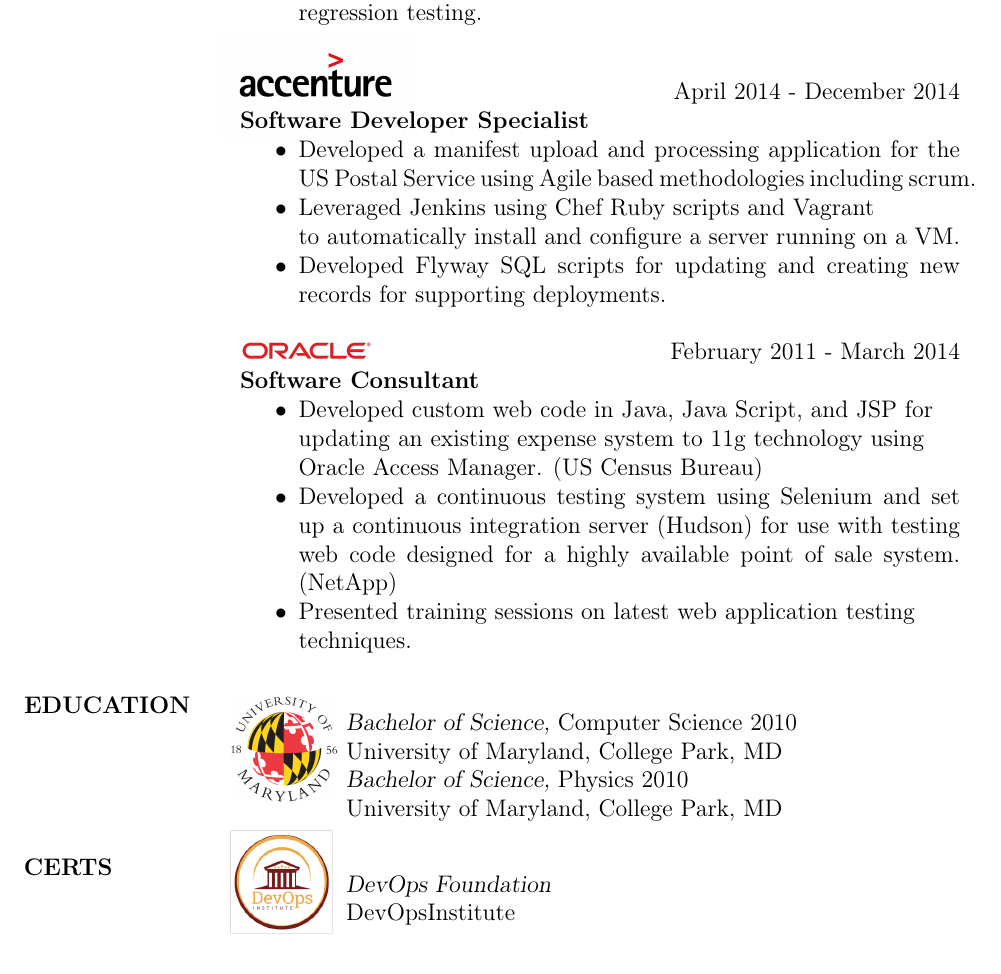
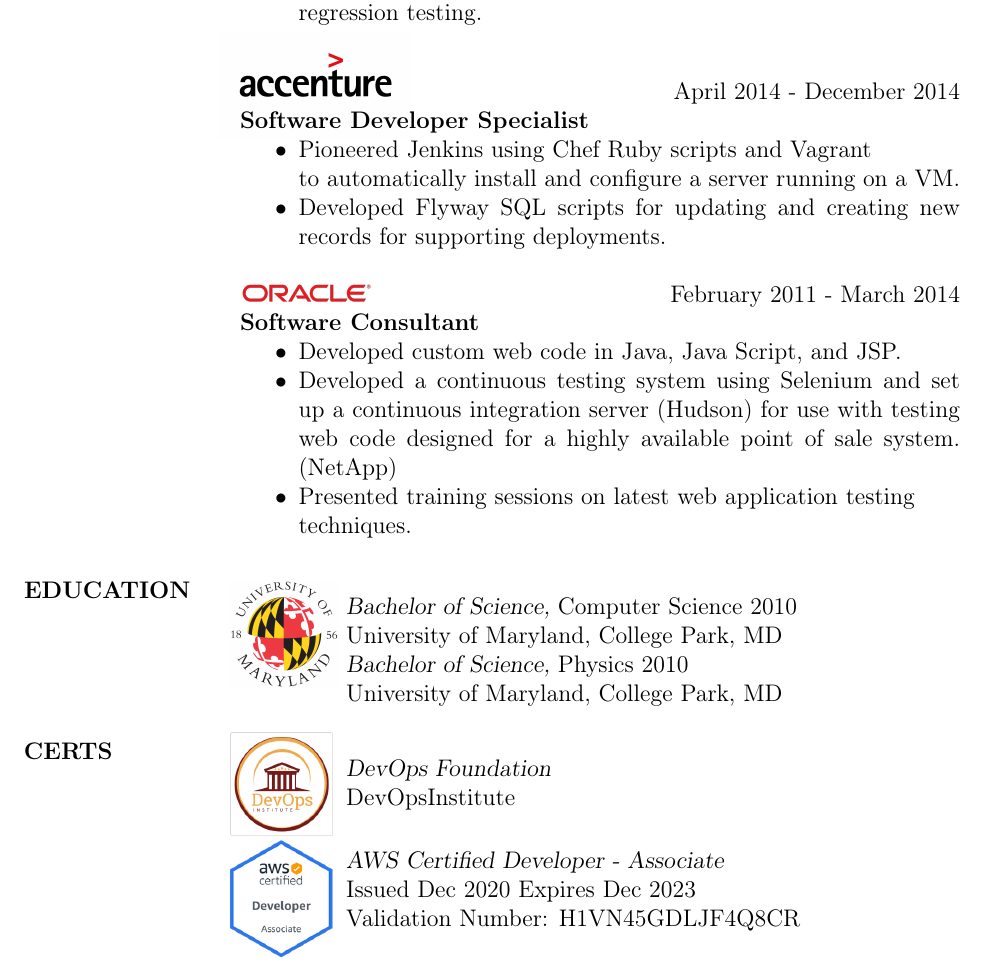
Before and after one commit to fishyfishy/resume, a LaTeX CV (resume.tex): part of page 2 of 2, cut so that both start at the same text. Compiled offline with pdfLaTeX.

Commit message:
Added AWS CDA certification.  Adjusted and trimmed experience descriptions.

```diff
--- a/resume.tex
+++ b/resume.tex
@@ -115,9 +114,7 @@
 	      {\sl  \includegraphics[scale=0.1, trim=110 200 110 120]{resume_images/accenture-logo.jpg}} \hfill April 2014 - December 2014 \\
                 \textbf{Software Developer Specialist}
                  \begin{itemize}  \itemsep -2pt % reduce space between items
-                \item   Developed a manifest upload and processing application for
-                               the US Postal Service using Agile based methodologies including scrum.
-                \item   Leveraged Jenkins using Chef Ruby scripts and Vagrant\newline
+                \item   Pioneered Jenkins using Chef Ruby scripts and Vagrant\newline
                                to automatically install and configure a server running on a VM.
 	      \item   Developed Flyway SQL scripts for updating and creating new
                                records for supporting deployments.
@@ -127,9 +124,7 @@
                 {\sl \includegraphics[scale=0.1]{resume_images/663px-Oracle_logo.png}} \hfill            February 2011 - March 2014 \\
                 \textbf{Software Consultant}
                 \begin{itemize}  \itemsep -2pt %reduce space between items
-	      \item Developed custom web code in Java, Java Script, and JSP for \newline
-                               updating an existing expense system to 11g technology using \newline
-                               Oracle Access Manager. (US Census Bureau)
+	      \item Developed custom web code in Java, Java Script, and JSP.
 	      \item Developed a continuous testing system using Selenium
                                and set up a continuous integration server (Hudson)
                                for use with testing web code designed for a
@@ -168,7 +163,7 @@
 			   \parbox{\textwidth}{%
 			   \setlength\topsep{0pt} % removes the extra spaces created by the center environment
  			   \setlength\parskip{0pt}
-				\includegraphics[scale=0.45, trim=0 0 0 50]{resume_images/devops_institute.png}
+				\includegraphics[scale=0.45, trim=0 0 0 30]{resume_images/devops_institute.png}
 			}}}
 
 			{\makebox[0.55\columnwidth]{%
@@ -179,6 +174,24 @@
 			{\sl  DevOps Foundation} \newline
                 		DevOpsInstitute
 
+			}}}
+ 		\end{multicols}
+		\begin{multicols}{2}
+			{\makebox[2\columnwidth]{%
+			   \parbox{\textwidth}{%
+			   \setlength\topsep{0pt} % removes the extra spaces created by the center environment
+ 			   \setlength\parskip{0pt}
+				\includegraphics[scale=0.27, trim=15 0 0 25]{resume_images/AWS-Developer-Associate-2020.png}
+			}}}
+
+			{\makebox[0.55\columnwidth]{%
+			   \parbox{1.0\textwidth}{%
+			   \setlength\topsep{0pt} % removes the extra spaces created by the center environment
+ 			   \setlength\parskip{0pt}
+
+			{\sl  AWS Certified Developer - Associate} \newline
+                		Issued Dec 2020 Expires Dec 2023 \newline
+			Validation Number: H1VN45GDLJF4Q8CR
 			}}}
  		\end{multicols}
 
```
Also changed, not shown: resume.pdf, resume_images/AWS-Developer-Associate-2020.png (added), resume.tex (7 more changed lines), 2 other files.
